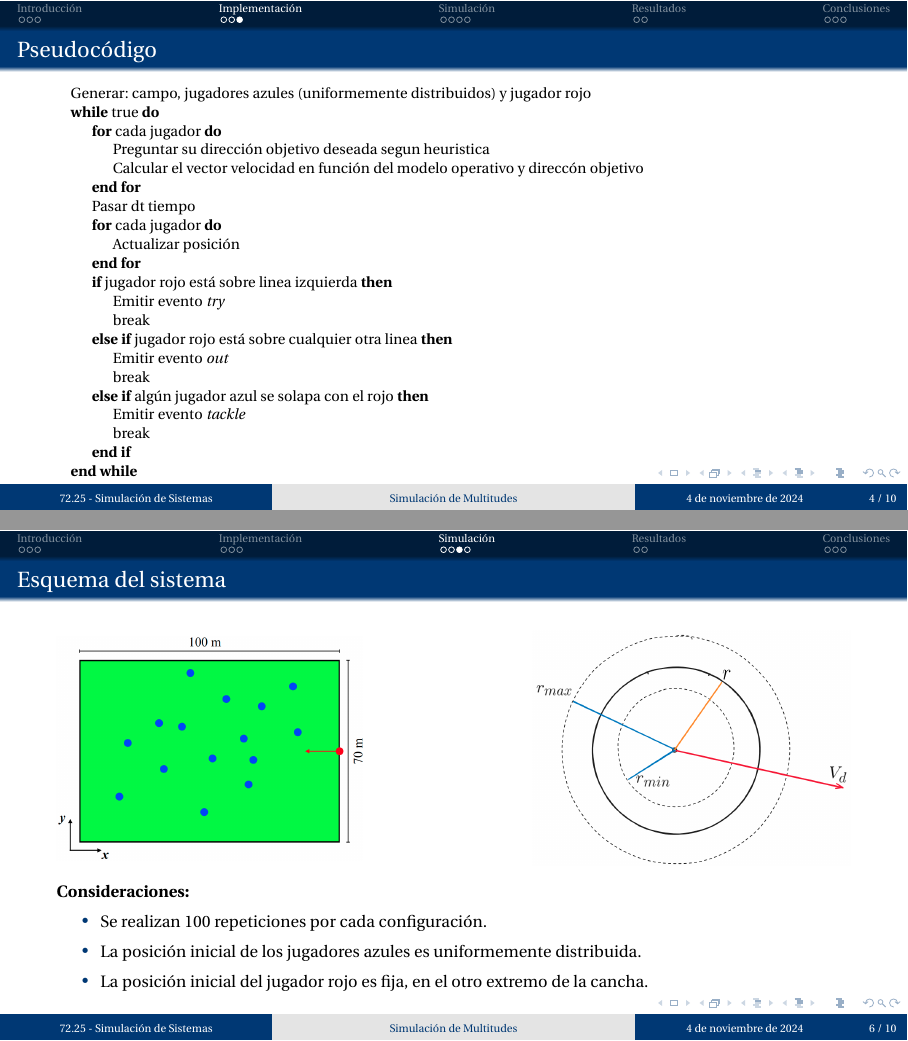
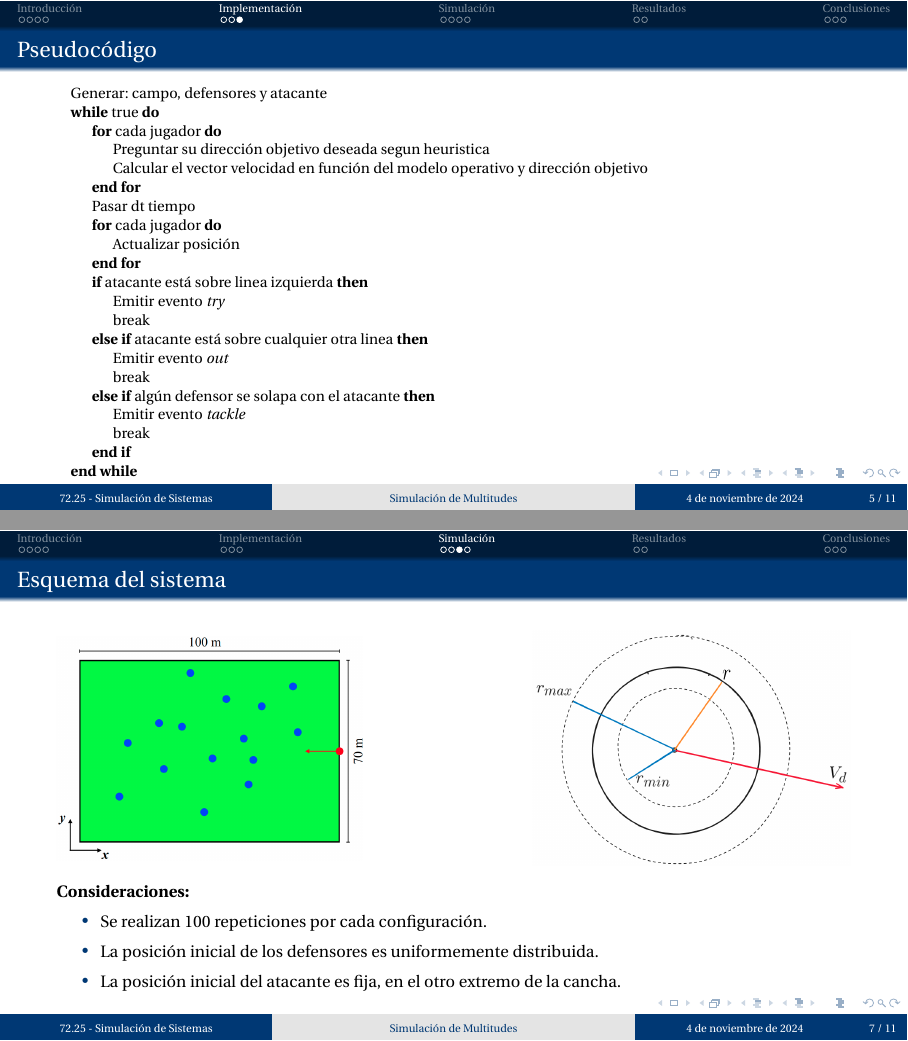
Before and after one commit to martinippo01/SS-TP, LaTeX slides (TP5/docs/main.tex, which reads TP5/docs/03-implementacion.tex, TP5/docs/04-simulaciones.tex): pages 7 and 10 of 16 before the commit and pages 8 and 11 of 17 after it, joined at a grey line. Compiled offline with pdfLaTeX.

Commit message:
feat: improve presentation

```diff
--- a/TP5/docs/03-implementacion.tex
+++ b/TP5/docs/03-implementacion.tex
@@ -8,23 +8,23 @@
 \begin{frame}{Pseudocódigo}
     \scriptsize{
         \begin{algorithmic}
-            \State \text{Generar: campo, jugadores azules (uniformemente distribuidos) y jugador rojo}
+            \State \text{Generar: campo, defensores y atacante}
             \While{\text{true}}
                 \For{\text{cada jugador}}
                     \State \text{Preguntar su dirección objetivo deseada segun heuristica}
-                    \State \text{Calcular el vector velocidad en función del modelo operativo y direccón objetivo}
+                    \State \text{Calcular el vector velocidad en función del modelo operativo y dirección objetivo}
                 \EndFor
                 \State \text{Pasar dt tiempo}
                 \For{\text{cada jugador}}
                     \State \text{Actualizar posición}
                 \EndFor
-                \If{\text{jugador rojo está sobre linea izquierda}}
+                \If{\text{atacante está sobre linea izquierda}}
                     \State \text{Emitir evento $try$}
                     \State \text{break}
-                \ElsIf{\text{jugador rojo está sobre cualquier otra linea}}
+                \ElsIf{\text{atacante está sobre cualquier otra linea}}
                     \State \text{Emitir evento $out$}
                     \State \text{break}
-                \ElsIf{\text{algún jugador azul se solapa con el rojo}}
+                \ElsIf{\text{algún defensor se solapa con el atacante}}
                     \State \text{Emitir evento $tackle$}
                     \State \text{break}
                 \EndIf
--- a/TP5/docs/04-simulaciones.tex
+++ b/TP5/docs/04-simulaciones.tex
@@ -3,4 +3,3 @@
     \begin{block}{Parámetros fijos}
         \begin{itemize}
             \item Dimensiones de la cancha - 100\ m x 70\ m\)
-            \item Velocidad máxima de los jugadores azules - \(v_{azul}^{max} = 3.8\ m/s\)
@@ -33,8 +33,8 @@
         \textbf{Consideraciones:}
         \begin{itemize}
             \item Se realizan 100 repeticiones por cada configuración.
-            \item La posición inicial de los jugadores azules es uniformemente distribuida.
-            \item La posición inicial del jugador rojo es fija, en el otro extremo de la cancha.
+            \item La posición inicial de los defensores es uniformemente distribuida.
+            \item La posición inicial del atacante es fija, en el otro extremo de la cancha.
         \end{itemize}
     }
 
```
Also changed, not shown: TP5/docs/01-introduccion.tex (+15 -3 lines), TP5/docs/04-simulaciones.tex (7 more changed lines).
